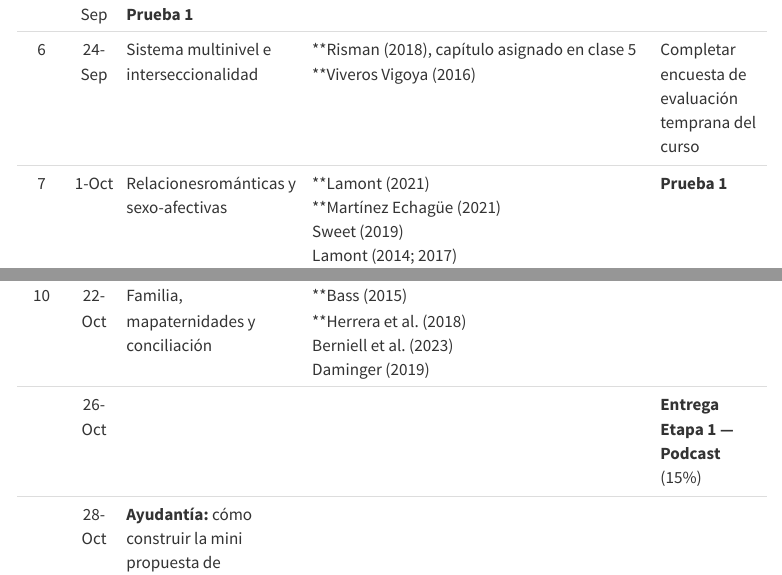
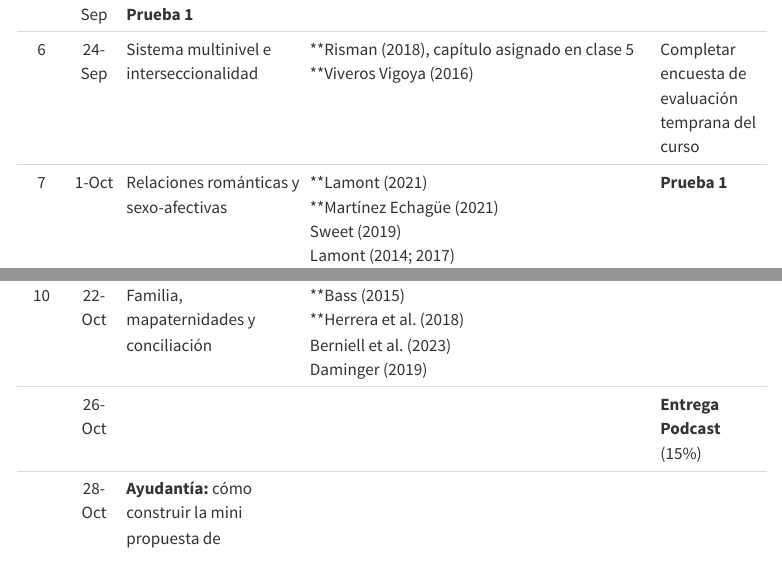
Before and after one commit to taniahutt/sol191, a Quarto document (index.qmd): the page in a window 1100 px wide, from 5840 px down before the commit and from 5820 px down after it, so that both start at the same text, and a second part further down, joined at a grey line. Rendered offline with R 4.5, knitr and Pandoc in place of Quarto, with nearby package versions; menus at the side of the page are left out.

Commit message:
typo syllabus

```diff
--- a/index.qmd
+++ b/index.qmd
@@ -175,7 +175,7 @@ Las solicitudes de re-corrección deben hacerse **por escrito** a la profesora e
 +---------+--------------+---------------------------------------------------------------------------------------+--------------------------------------------------------------------------------------------------------------------------------------------------------------------------+-----------------------------------------------------+
 | 6       | 24-Sep       | Sistema multinivel e interseccionalidad                                               | \*\*Risman (2018), capítulo asignado en clase 5 <br> \*\*Viveros Vigoya (2016)                                                                                           | Completar encuesta de evaluación temprana del curso |
 +---------+--------------+---------------------------------------------------------------------------------------+--------------------------------------------------------------------------------------------------------------------------------------------------------------------------+-----------------------------------------------------+
-| 7       | 1-Oct        | Relacionesrománticas y sexo-afectivas                                                 | \*\*Lamont (2021) <br> \*\*Martínez Echagüe (2021) <br> Sweet (2019) <br> Lamont (2014; 2017)                                                                            | **Prueba 1**                                        |
+| 7       | 1-Oct        | Relaciones románticas y sexo-afectivas                                                | \*\*Lamont (2021) <br> \*\*Martínez Echagüe (2021) <br> Sweet (2019) <br> Lamont (2014; 2017)                                                                            | **Prueba 1**                                        |
 +---------+--------------+---------------------------------------------------------------------------------------+--------------------------------------------------------------------------------------------------------------------------------------------------------------------------+-----------------------------------------------------+
 | 8       | 8-Oct        | Feminidades y masculinidades                                                          | \*\*Bridges & Pascoe (2018) <br> \*\*Hamilton et al. (2019) <br> \*\*Madrid (2016)                                                                                       |                                                     |
 +---------+--------------+---------------------------------------------------------------------------------------+--------------------------------------------------------------------------------------------------------------------------------------------------------------------------+-----------------------------------------------------+
@@ -185,7 +185,7 @@ Las solicitudes de re-corrección deben hacerse **por escrito** a la profesora e
 +---------+--------------+---------------------------------------------------------------------------------------+--------------------------------------------------------------------------------------------------------------------------------------------------------------------------+-----------------------------------------------------+
 | 10      | 22-Oct       | Familia, mapaternidades y conciliación                                                | \*\*Bass (2015) <br> \*\*Herrera et al. (2018) <br> Berniell et al. (2023) <br> Daminger (2019)                                                                          |                                                     |
 +---------+--------------+---------------------------------------------------------------------------------------+--------------------------------------------------------------------------------------------------------------------------------------------------------------------------+-----------------------------------------------------+
-|         | 26-Oct       |                                                                                       |                                                                                                                                                                          | **Entrega Etapa 1 — Podcast** (15%)                 |
+|         | 26-Oct       |                                                                                       |                                                                                                                                                                          | **Entrega Podcast** (15%)                           |
 +---------+--------------+---------------------------------------------------------------------------------------+--------------------------------------------------------------------------------------------------------------------------------------------------------------------------+-----------------------------------------------------+
 |         | 28-Oct       | **Ayudantía:** cómo construir la mini propuesta de investigación a partir del podcast |                                                                                                                                                                          |                                                     |
 +---------+--------------+---------------------------------------------------------------------------------------+--------------------------------------------------------------------------------------------------------------------------------------------------------------------------+-----------------------------------------------------+
```
Also changed, not shown: docs/search.json, 1 other file.
